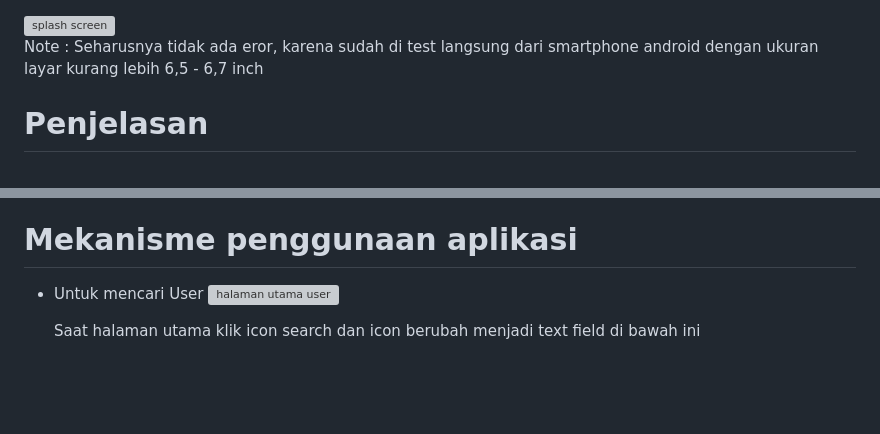
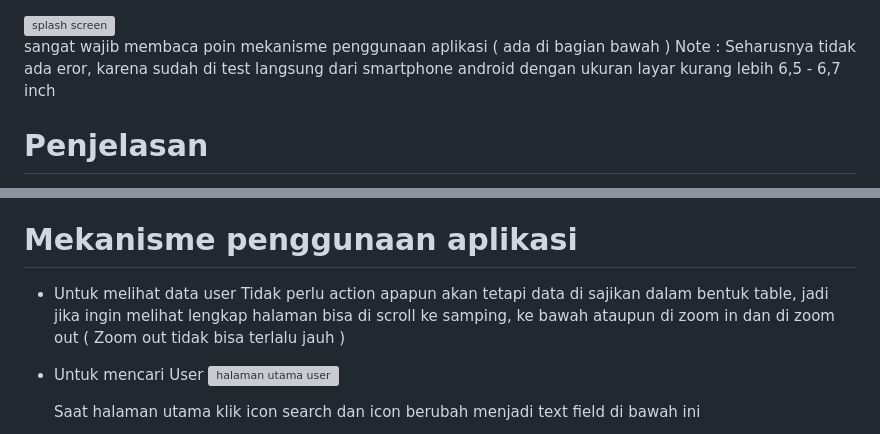
Before and after one commit to danuwrdna/technicalTestAccurateFlutterDeveloperDrajatDanuWardana, a Markdown page: README.md, 2 parts joined by grey strips. Rendered like a GitHub page; blank space fills up the shorter version; grey boxes are pictures that could not be loaded.

```diff
--- a/README.md
+++ b/README.md
@@ -1,5 +1,6 @@
 <img src="https://github.com/danuwrdna/technicalTestAccurateFlutterDeveloperDrajatDanuWardana/assets/90078732/af87a2ca-590f-4ea2-a63c-55726cd6b0f5" alt="splash screen" width="200" height="300">
 
+sangat wajib membaca poin mekanisme penggunaan aplikasi ( ada di bagian bawah )
 Note : Seharusnya tidak ada eror, karena sudah di test langsung dari smartphone android dengan ukuran layar kurang lebih 6,5 - 6,7 inch
 # Penjelasan
  tentang aplikasi ini
@@ -21,6 +22,9 @@ Adapun beberapa arsitektur, prinsip kode dan teknologi yang di gunakan dalam apl
 - Page transition
   Untuk keperluan pemindahan atau navigasi halaman secara otomatis tanpa ada tindakan dari user, dengan di berikan jeda waktu
 # Mekanisme penggunaan aplikasi
+- Untuk melihat data user
+  Tidak perlu action apapun akan tetapi data di sajikan dalam bentuk table, jadi jika ingin melihat lengkap halaman bisa di scroll ke samping, ke bawah ataupun di
+  zoom in dan di zoom out ( Zoom out tidak bisa terlalu jauh )
 - Untuk mencari User
   <img src="https://github.com/danuwrdna/technicalTestAccurateFlutterDeveloperDrajatDanuWardana/assets/90078732/6f7b1e8e-454f-48c8-a6f3-5548cc5c188d" alt="halaman utama user" width="200" height="300">
 
```
